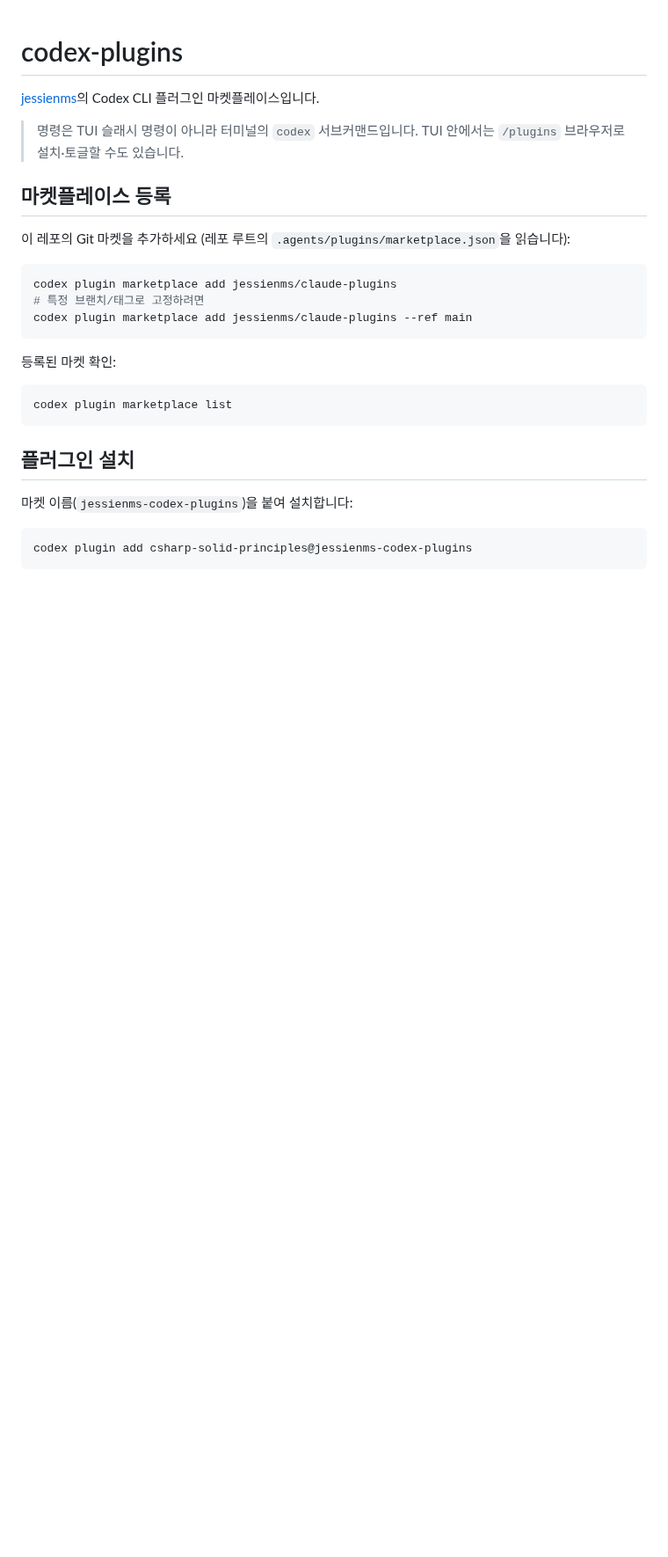
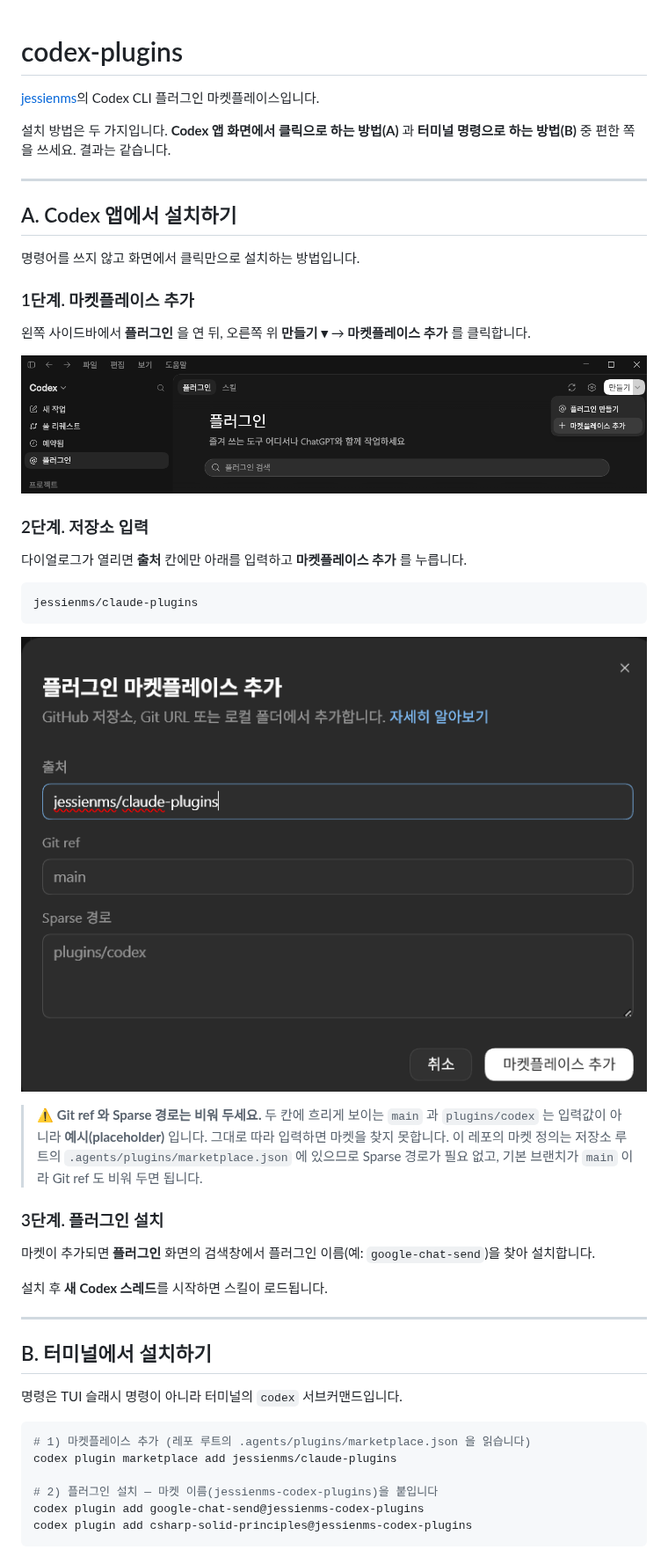
Before and after one commit to jessienms/claude-plugins, a Markdown page: codex/README.md, the part around one of its changes. Shown at 88% size. Drawn GitHub-style; pictures changed too: codex/docs/marketplace-add-dialog.png (added), codex/docs/marketplace-add-menu.png (added); blank space fills up the shorter version.

Commit message:
docs(codex): 마켓플레이스 설치를 앱 UI 스크린샷으로 안내
터미널 명령을 어려워하는 사용자가 있어 codex/README.md 의 설치 절차를
"A. Codex 앱에서 설치하기"(스크린샷 3단계)와 "B. 터미널에서 설치하기"로 나눴다.

마켓플레이스 추가 다이얼로그의 Git ref(main)·Sparse 경로(plugins/codex)는
회색 placeholder 인데 입력값으로 오해하기 쉽다. plugins/codex 를 실제로 넣으면
마켓을 찾지 못하므로(이 레포의 마켓 정의는 루트 .agents/plugins/marketplace.json),
두 칸을 비워 두라는 경고를 눈에 띄게 넣었다.

각 플러그인 README 의 설치 섹션에는 이 가이드 링크와 경고 요약만 넣고,
이미지는 codex/README.md 한 곳에만 두어 중복 유지보수를 피했다.

Co-Authored-By: Claude Opus 5 (1M context) <noreply@anthropic.com>

````diff
--- a/codex/README.md
+++ b/codex/README.md
@@ -2,30 +2,54 @@
 
 [jessienms](https://github.com/jessienms)의 Codex CLI 플러그인 마켓플레이스입니다.
 
-> 명령은 TUI 슬래시 명령이 아니라 터미널의 `codex` 서브커맨드입니다.
-> TUI 안에서는 `/plugins` 브라우저로 설치·토글할 수도 있습니다.
+설치 방법은 두 가지입니다. **Codex 앱 화면에서 클릭으로 하는 방법(A)** 과 **터미널 명령으로 하는 방법(B)** 중 편한 쪽을 쓰세요. 결과는 같습니다.
 
-## 마켓플레이스 등록
+---
 
-이 레포의 Git 마켓을 추가하세요 (레포 루트의 `.agents/plugins/marketplace.json`을 읽습니다):
+## A. Codex 앱에서 설치하기
+
+명령어를 쓰지 않고 화면에서 클릭만으로 설치하는 방법입니다.
+
+### 1단계. 마켓플레이스 추가
+
+왼쪽 사이드바에서 **플러그인** 을 연 뒤, 오른쪽 위 **만들기 ▾** → **마켓플레이스 추가** 를 클릭합니다.
+
+![플러그인 화면에서 만들기 → 마켓플레이스 추가](docs/marketplace-add-menu.png)
+
+### 2단계. 저장소 입력
+
+다이얼로그가 열리면 **출처** 칸에만 아래를 입력하고 **마켓플레이스 추가** 를 누릅니다.
+
+```
+jessienms/claude-plugins
+```
+
+![마켓플레이스 추가 다이얼로그 — 출처에 jessienms/claude-plugins 입력](docs/marketplace-add-dialog.png)
+
+> ⚠️ **Git ref 와 Sparse 경로는 비워 두세요.**
+> 두 칸에 흐리게 보이는 `main` 과 `plugins/codex` 는 입력값이 아니라 **예시(placeholder)** 입니다.
+> 그대로 따라 입력하면 마켓을 찾지 못합니다. 이 레포의 마켓 정의는 저장소 루트의
+> `.agents/plugins/marketplace.json` 에 있으므로 Sparse 경로가 필요 없고, 기본 브랜치가
+> `main` 이라 Git ref 도 비워 두면 됩니다.
+
+### 3단계. 플러그인 설치
+
+마켓이 추가되면 **플러그인** 화면의 검색창에서 플러그인 이름(예: `google-chat-send`)을 찾아 설치합니다.
+
+설치 후 **새 Codex 스레드**를 시작하면 스킬이 로드됩니다.
+
+---
+
+## B. 터미널에서 설치하기
+
+명령은 TUI 슬래시 명령이 아니라 터미널의 `codex` 서브커맨드입니다.
 
 ```bash
+# 1) 마켓플레이스 추가 (레포 루트의 .agents/plugins/marketplace.json 을 읽습니다)
 codex plugin marketplace add jessienms/claude-plugins
-# 특정 브랜치/태그로 고정하려면
-codex plugin marketplace add jessienms/claude-plugins --ref main
-```
 
-등록된 마켓 확인:
-
-```bash
-codex plugin marketplace list
-```
-
-## 플러그인 설치
-
-마켓 이름(`jessienms-codex-plugins`)을 붙여 설치합니다:
-
-```bash
+# 2) 플러그인 설치 — 마켓 이름(jessienms-codex-plugins)을 붙입니다
+codex plugin add google-chat-send@jessienms-codex-plugins
 codex plugin add csharp-solid-principles@jessienms-codex-plugins
 ```
 
````
Also changed, not shown: other parts of codex/README.md (+12 -2 lines), 2 other files.
